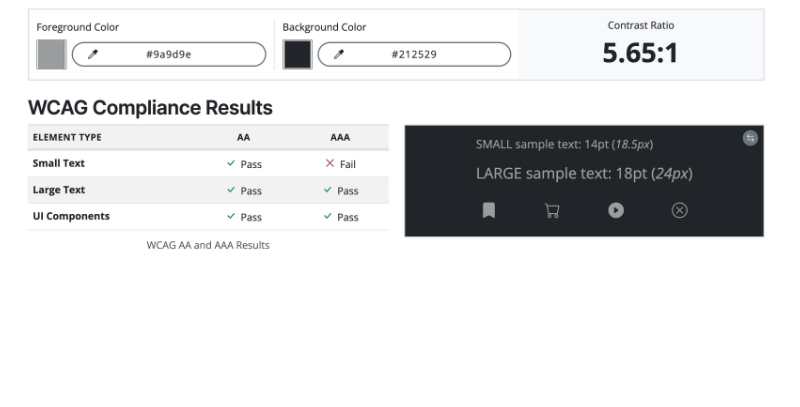
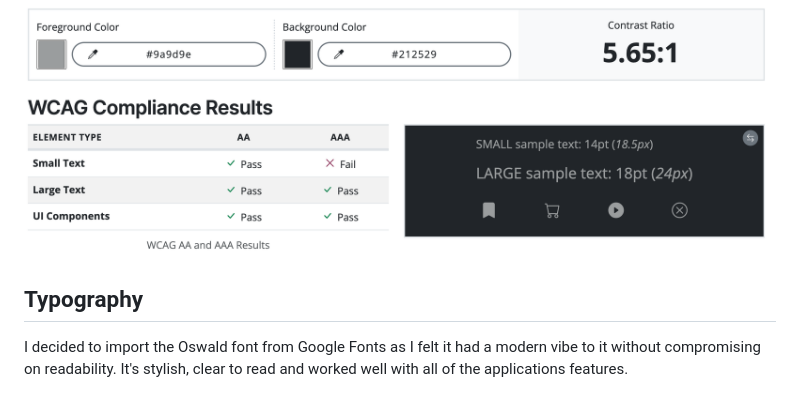
Before and after one commit to lewis-creates/music-review, a Markdown page: README.md, the part around the change. Rendered like a GitHub page; blank space fills up the shorter version.

Commit message:
Add typography section to readme file.

```diff
--- a/README.md
+++ b/README.md
@@ -82,3 +82,7 @@ Footer text: #9a9d9e Grey
 The [WCAG Color Contrast Checker](https://accessibleweb.com/color-contrast-checker/) was used to ensure the grey text against the dark grey background met accessibility standards. All results passed, except for the small text in the AAA test. However, it was deemed acceptable, as the criteria for AAA compliance are exceptionally stringent and are rarely met.
 
 ![Color contrast](documentation/color-contrast/colorcontrast.png)
+
+## **Typography**
+
+I decided to import the Oswald font from Google Fonts as I felt it had a modern vibe to it without compromising on readability. It's stylish, clear to read and worked well with all of the applications features.
```
